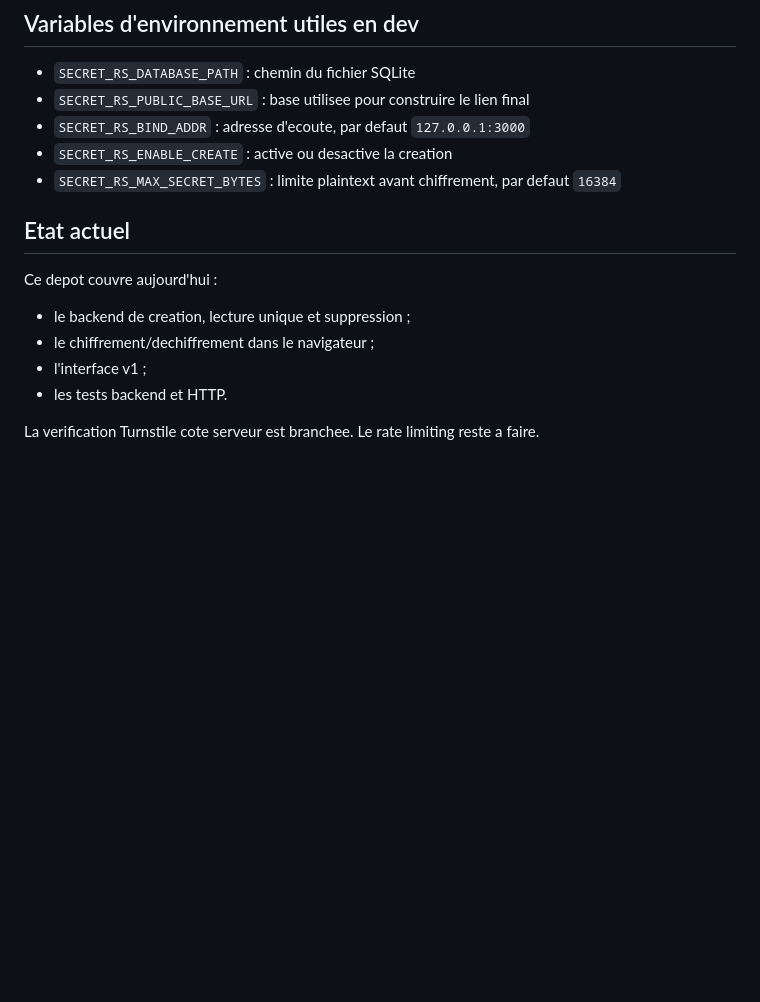
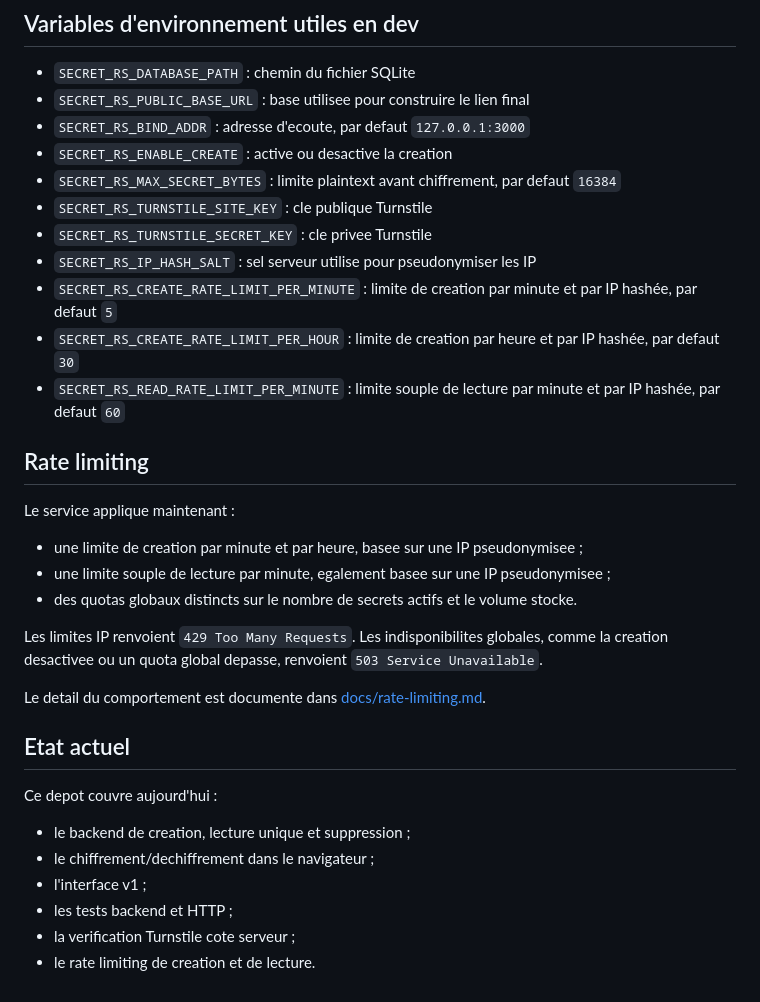
Before and after one commit to ttauveron/psst-rs, a Markdown page: README.md, the part around the change. Drawn GitHub-style; blank space fills up the shorter version.

Commit message:
docs: document rate limiting

```diff
--- a/README.md
+++ b/README.md
@@ -203,6 +203,24 @@ Effet attendu :
 - `SECRET_RS_BIND_ADDR` : adresse d'ecoute, par defaut `127.0.0.1:3000`
 - `SECRET_RS_ENABLE_CREATE` : active ou desactive la creation
 - `SECRET_RS_MAX_SECRET_BYTES` : limite plaintext avant chiffrement, par defaut `16384`
+- `SECRET_RS_TURNSTILE_SITE_KEY` : cle publique Turnstile
+- `SECRET_RS_TURNSTILE_SECRET_KEY` : cle privee Turnstile
+- `SECRET_RS_IP_HASH_SALT` : sel serveur utilise pour pseudonymiser les IP
+- `SECRET_RS_CREATE_RATE_LIMIT_PER_MINUTE` : limite de creation par minute et par IP hashée, par defaut `5`
+- `SECRET_RS_CREATE_RATE_LIMIT_PER_HOUR` : limite de creation par heure et par IP hashée, par defaut `30`
+- `SECRET_RS_READ_RATE_LIMIT_PER_MINUTE` : limite souple de lecture par minute et par IP hashée, par defaut `60`
+
+## Rate limiting
+
+Le service applique maintenant :
+
+- une limite de creation par minute et par heure, basee sur une IP pseudonymisee ;
+- une limite souple de lecture par minute, egalement basee sur une IP pseudonymisee ;
+- des quotas globaux distincts sur le nombre de secrets actifs et le volume stocke.
+
+Les limites IP renvoient `429 Too Many Requests`. Les indisponibilites globales, comme la creation desactivee ou un quota global depasse, renvoient `503 Service Unavailable`.
+
+Le detail du comportement est documente dans [docs/rate-limiting.md](docs/rate-limiting.md).
 
 ## Etat actuel
 
@@ -211,6 +229,6 @@ Ce depot couvre aujourd'hui :
 - le backend de creation, lecture unique et suppression ;
 - le chiffrement/dechiffrement dans le navigateur ;
 - l'interface v1 ;
-- les tests backend et HTTP.
-
-La verification Turnstile cote serveur est branchee. Le rate limiting reste a faire.
+- les tests backend et HTTP ;
+- la verification Turnstile cote serveur ;
+- le rate limiting de creation et de lecture.
```
Also changed, not shown: docs/rate-limiting.md (added, +69 -0 lines).
